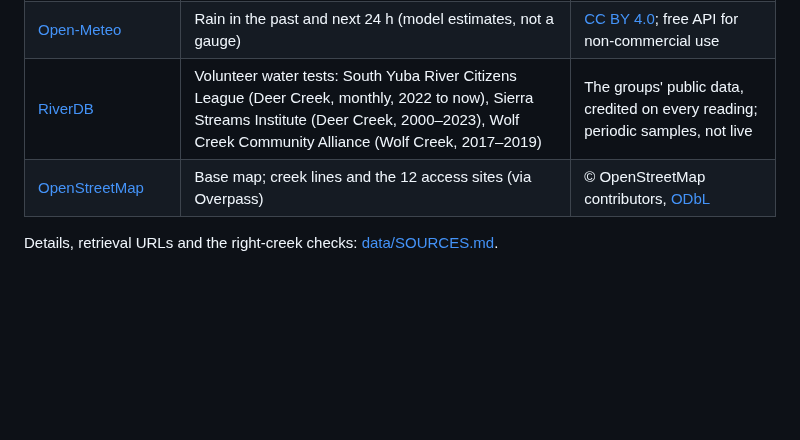
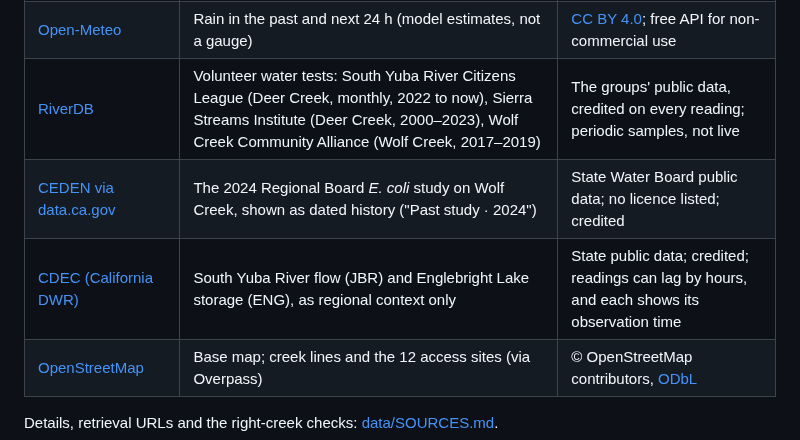
Before and after one commit to jphein/creek-watch, a Markdown page: README.md, the part around the change. GitHub-like rendering; blank space fills up the shorter version.

```diff
--- a/README.md
+++ b/README.md
@@ -107,6 +107,8 @@ docs/      spec, submission text, demo script, field guide
 | [National Weather Service API](https://www.weather.gov/documentation/services-web-api) | Temperature, short forecast | [Public domain](https://www.weather.gov/disclaimer); no endorsement implied |
 | [Open-Meteo](https://open-meteo.com/) | Rain in the past and next 24 h (model estimates, not a gauge) | [CC BY 4.0](https://open-meteo.com/en/terms); free API for non-commercial use |
 | [RiverDB](https://riverdb.org) | Volunteer water tests: South Yuba River Citizens League (Deer Creek, monthly, 2022 to now), Sierra Streams Institute (Deer Creek, 2000–2023), Wolf Creek Community Alliance (Wolf Creek, 2017–2019) | The groups' public data, credited on every reading; periodic samples, not live |
+| [CEDEN via data.ca.gov](https://data.ca.gov/dataset/surface-water-fecal-indicator-bacteria-results) | The 2024 Regional Board *E. coli* study on Wolf Creek, shown as dated history ("Past study · 2024") | State Water Board public data; no licence listed; credited |
+| [CDEC (California DWR)](https://cdec.water.ca.gov/) | South Yuba River flow (JBR) and Englebright Lake storage (ENG), as regional context only | State public data; credited; readings can lag by hours, and each shows its observation time |
 | [OpenStreetMap](https://www.openstreetmap.org/copyright) | Base map; creek lines and the 12 access sites (via Overpass) | © OpenStreetMap contributors, [ODbL](https://opendatacommons.org/licenses/odbl/) |
 
 Details, retrieval URLs and the right-creek checks: [data/SOURCES.md](data/SOURCES.md).
```
Also changed, not shown: docs/devpost/RULES-CHECK.md (+2 -0 lines), docs/devpost/SUBMISSION.md (+7 -3 lines).
